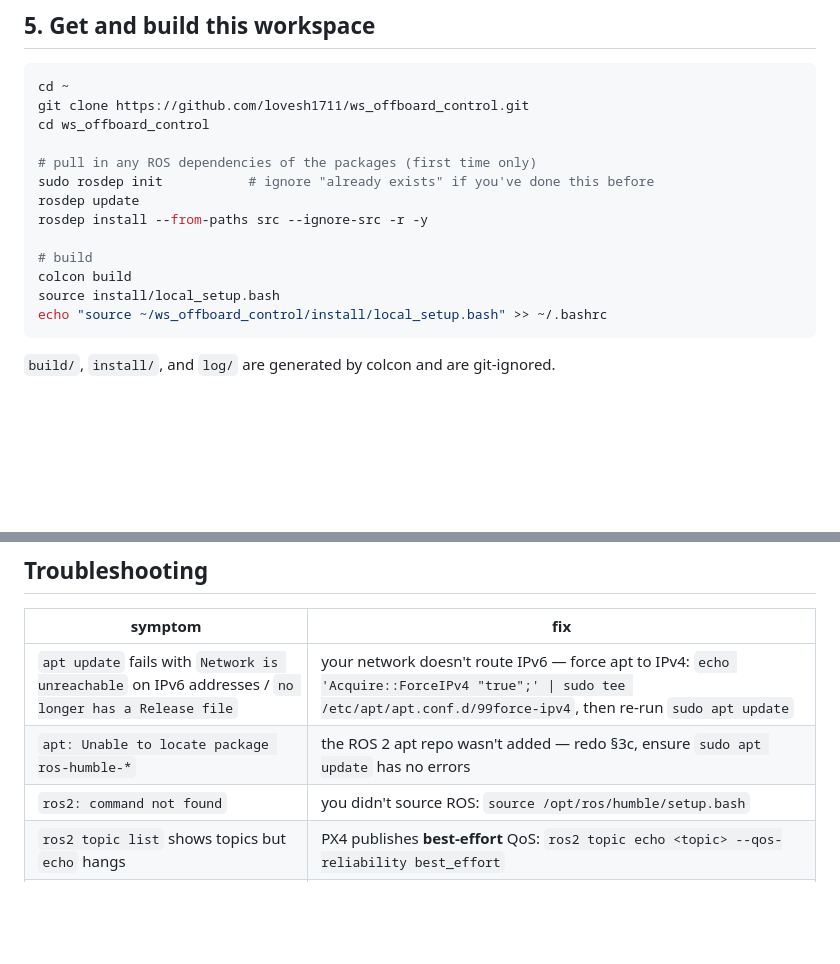
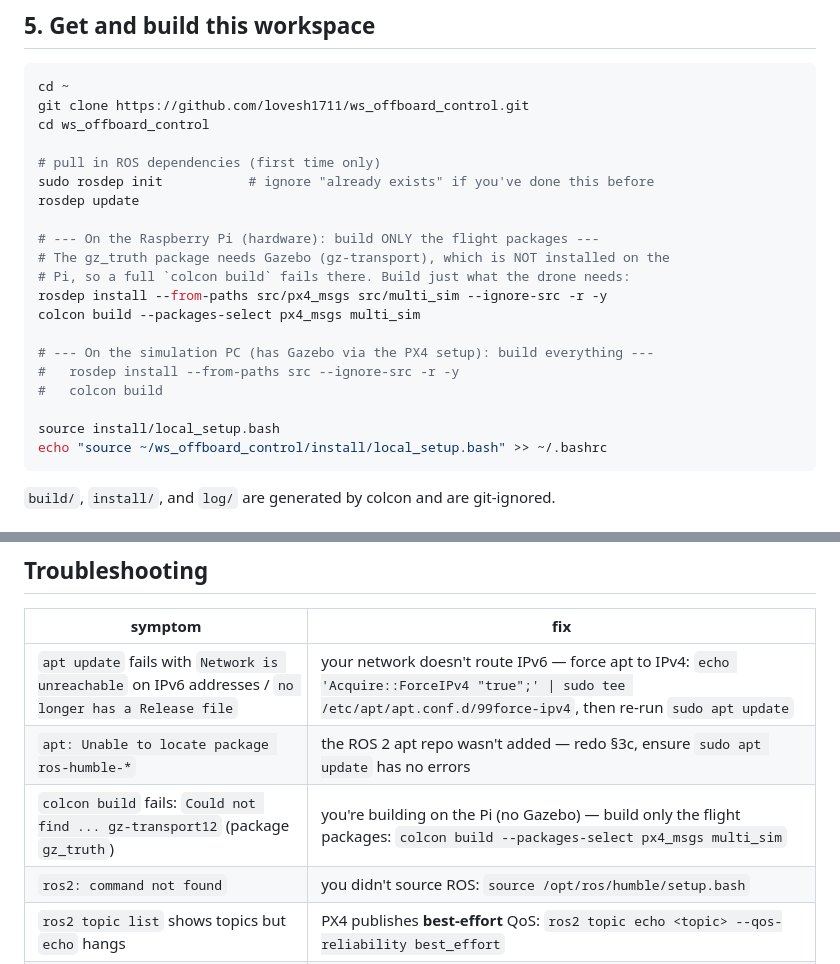
Before and after one commit to lovesh1711/ws_offboard_control, a Markdown page: README.md, 2 parts joined by grey strips. GitHub-like rendering; blank space fills up the shorter version.

Commit message:
README: Pi builds only px4_msgs+multi_sim (gz_truth needs Gazebo)
Co-Authored-By: Claude Opus 4.8 <noreply@anthropic.com>

````diff
--- a/README.md
+++ b/README.md
@@ -190,13 +190,20 @@ cd ~
 git clone https://github.com/lovesh1711/ws_offboard_control.git
 cd ws_offboard_control
 
-# pull in any ROS dependencies of the packages (first time only)
+# pull in ROS dependencies (first time only)
 sudo rosdep init           # ignore "already exists" if you've done this before
 rosdep update
-rosdep install --from-paths src --ignore-src -r -y
 
-# build
-colcon build
+# --- On the Raspberry Pi (hardware): build ONLY the flight packages ---
+# The gz_truth package needs Gazebo (gz-transport), which is NOT installed on the
+# Pi, so a full `colcon build` fails there. Build just what the drone needs:
+rosdep install --from-paths src/px4_msgs src/multi_sim --ignore-src -r -y
+colcon build --packages-select px4_msgs multi_sim
+
+# --- On the simulation PC (has Gazebo via the PX4 setup): build everything ---
+#   rosdep install --from-paths src --ignore-src -r -y
+#   colcon build
+
 source install/local_setup.bash
 echo "source ~/ws_offboard_control/install/local_setup.bash" >> ~/.bashrc
 ```
@@ -320,6 +327,7 @@ ros2 run multi_sim hover_test --ros-args -p alt:=3.0 -p hold_s:=5.0
 |---------|-----|
 | `apt update` fails with `Network is unreachable` on IPv6 addresses / `no longer has a Release file` | your network doesn't route IPv6 — force apt to IPv4: `echo 'Acquire::ForceIPv4 "true";' \| sudo tee /etc/apt/apt.conf.d/99force-ipv4`, then re-run `sudo apt update` |
 | `apt: Unable to locate package ros-humble-*` | the ROS 2 apt repo wasn't added — redo §3c, ensure `sudo apt update` has no errors |
+| `colcon build` fails: `Could not find ... gz-transport12` (package `gz_truth`) | you're building on the Pi (no Gazebo) — build only the flight packages: `colcon build --packages-select px4_msgs multi_sim` |
 | `ros2: command not found` | you didn't source ROS: `source /opt/ros/humble/setup.bash` |
 | `ros2 topic list` shows topics but `echo` hangs | PX4 publishes **best-effort** QoS: `ros2 topic echo <topic> --qos-reliability best_effort` |
 | topics listed but no data / build type errors | `px4_msgs` must match your PX4 firmware; this repo vendors a compatible version |
````
